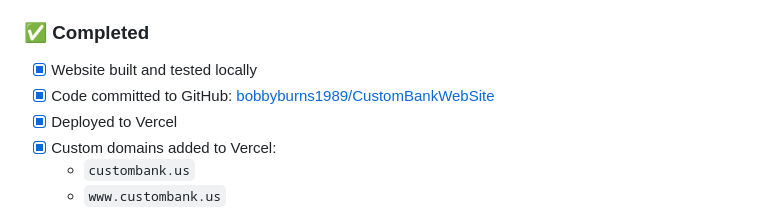
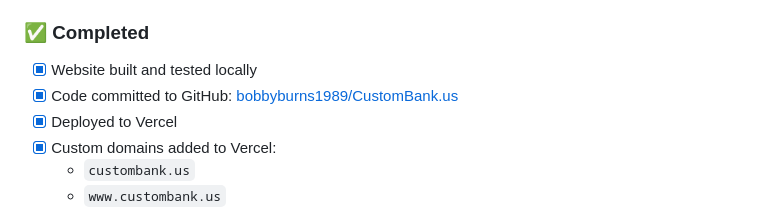
Before and after one commit to bobbyburns1989/CustomBank.us, a Markdown page: README.md, the part around the change. Rendered like a GitHub page.

Commit message:
Fix repository URL in documentation

```diff
--- a/README.md
+++ b/README.md
@@ -11,7 +11,7 @@ A beautiful, modern marketing website for CustomBank - a professional banking si
 
 ### ✅ Completed
 - [x] Website built and tested locally
-- [x] Code committed to GitHub: [bobbyburns1989/CustomBankWebSite](https://github.com/bobbyburns1989/CustomBankWebSite)
+- [x] Code committed to GitHub: [bobbyburns1989/CustomBank.us](https://github.com/bobbyburns1989/CustomBank.us)
 - [x] Deployed to Vercel
 - [x] Custom domains added to Vercel:
   - `custombank.us`
```
